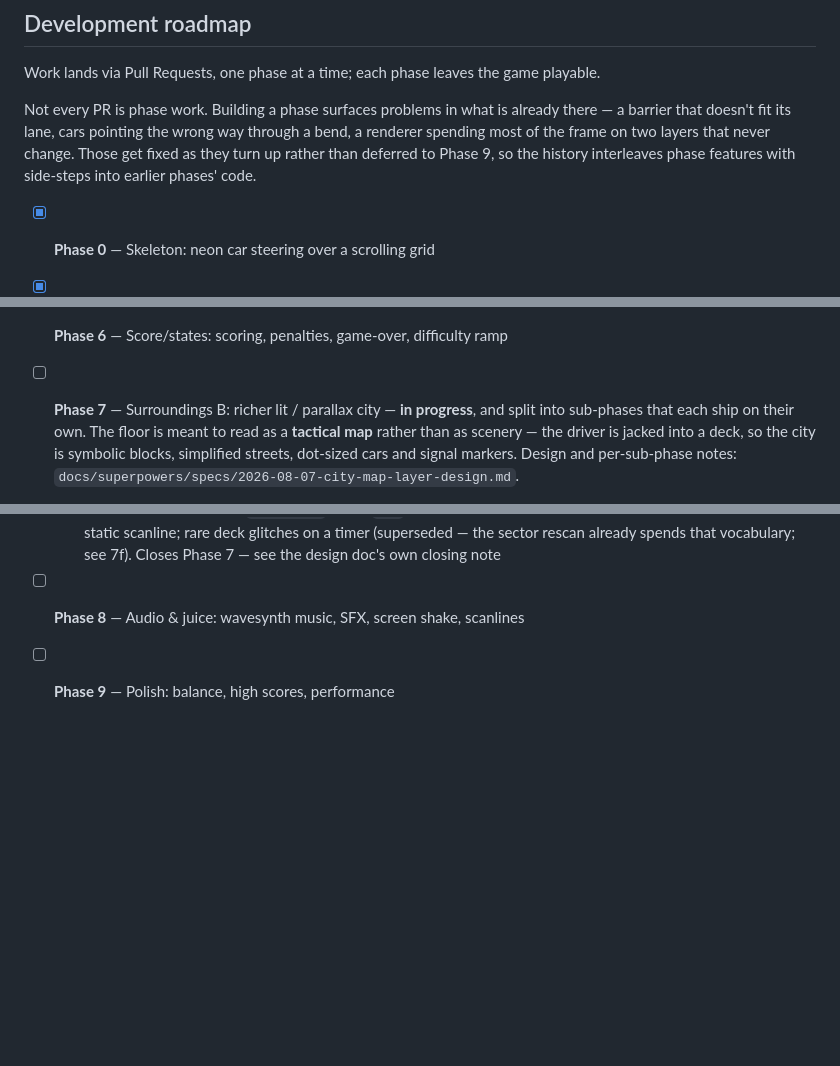
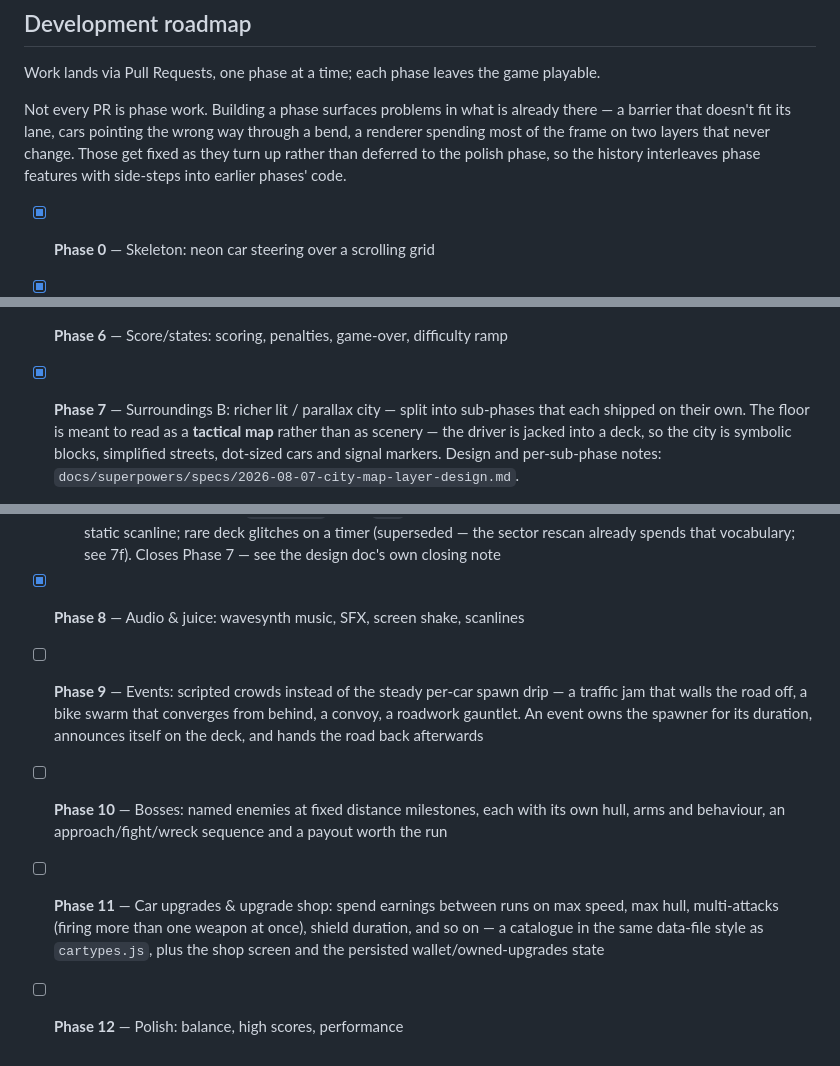
Before and after one commit to bluedragon-ctrl/Cybercruise, a Markdown page: README.md, 3 parts joined by grey strips. Rendered like a GitHub page; blank space fills up the shorter version.

Commit message:
Close phases 0-8 and add Events, Bosses and Upgrades phases
Phase 7 was already finished by its sub-phases 7a-7g but its header was
never ticked, and Phase 8's audio layer is on disk, so both are closed
here along with everything before them.

Three new phases follow: Events (scripted crowds - traffic jam, bike
swarm, convoy - replacing the steady per-car spawn drip), Bosses (named
enemies at distance milestones), and Car upgrades & upgrade shop
(spending earnings on speed/hull/multi-attacks/shield between runs).

Polish stays the closing phase, renumbered 9 -> 12; the one prose
reference to "deferred to Phase 9" now names the polish phase instead of
carrying a stale number.

Co-Authored-By: Claude Opus 5 <noreply@anthropic.com>

```diff
--- a/README.md
+++ b/README.md
@@ -579,8 +579,9 @@ playable.
 Not every PR is phase work. Building a phase surfaces problems in what is
 already there — a barrier that doesn't fit its lane, cars pointing the wrong way
 through a bend, a renderer spending most of the frame on two layers that never
-change. Those get fixed as they turn up rather than deferred to Phase 9, so the
-history interleaves phase features with side-steps into earlier phases' code.
+change. Those get fixed as they turn up rather than deferred to the polish
+phase, so the history interleaves phase features with side-steps into earlier
+phases' code.
 
 - [x] **Phase 0** — Skeleton: neon car steering over a scrolling grid
 - [x] **Phase 1** — Road: infinite curving highway + barriers
@@ -589,8 +590,8 @@ history interleaves phase features with side-steps into earlier phases' code.
 - [x] **Phase 4** — Combat: shooting, explosions, enemy AI (shoot / mines)
 - [x] **Phase 5** — Weapons: multiple weapons + swap pickups
 - [x] **Phase 6** — Score/states: scoring, penalties, game-over, difficulty ramp
-- [ ] **Phase 7** — Surroundings B: richer lit / parallax city
-      — **in progress**, and split into sub-phases that each ship on their own.
+- [x] **Phase 7** — Surroundings B: richer lit / parallax city
+      — split into sub-phases that each shipped on their own.
       The floor is meant to read as a **tactical map** rather than as scenery —
       the driver is jacked into a deck, so the city is symbolic blocks, simplified
       streets, dot-sized cars and signal markers. Design and per-sub-phase notes:
@@ -616,5 +617,18 @@ history interleaves phase features with side-steps into earlier phases' code.
         leading-edge static scanline; rare deck glitches on a timer
         (superseded — the sector rescan already spends that vocabulary; see
         7f). Closes Phase 7 — see the design doc's own closing note
-- [ ] **Phase 8** — Audio & juice: wavesynth music, SFX, screen shake, scanlines
-- [ ] **Phase 9** — Polish: balance, high scores, performance
+- [x] **Phase 8** — Audio & juice: wavesynth music, SFX, screen shake, scanlines
+- [ ] **Phase 9** — Events: scripted crowds instead of the steady per-car
+      spawn drip — a traffic jam that walls the road off, a bike swarm that
+      converges from behind, a convoy, a roadwork gauntlet. An event owns the
+      spawner for its duration, announces itself on the deck, and hands the
+      road back afterwards
+- [ ] **Phase 10** — Bosses: named enemies at fixed distance milestones, each
+      with its own hull, arms and behaviour, an approach/fight/wreck sequence
+      and a payout worth the run
+- [ ] **Phase 11** — Car upgrades & upgrade shop: spend earnings between runs
+      on max speed, max hull, multi-attacks (firing more than one weapon at
+      once), shield duration, and so on — a catalogue in the same
+      data-file style as `cartypes.js`, plus the shop screen and the persisted
+      wallet/owned-upgrades state
+- [ ] **Phase 12** — Polish: balance, high scores, performance
```
